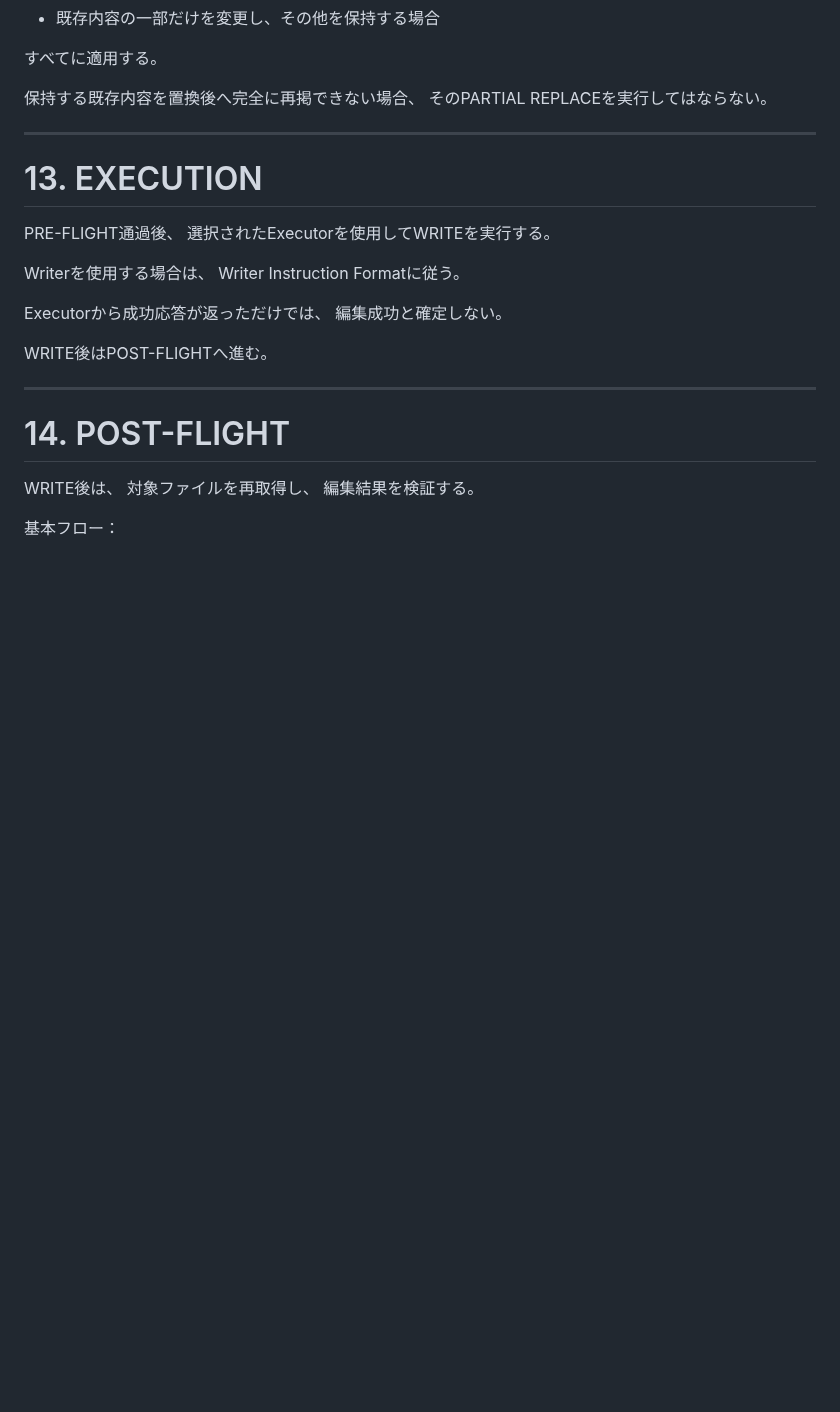
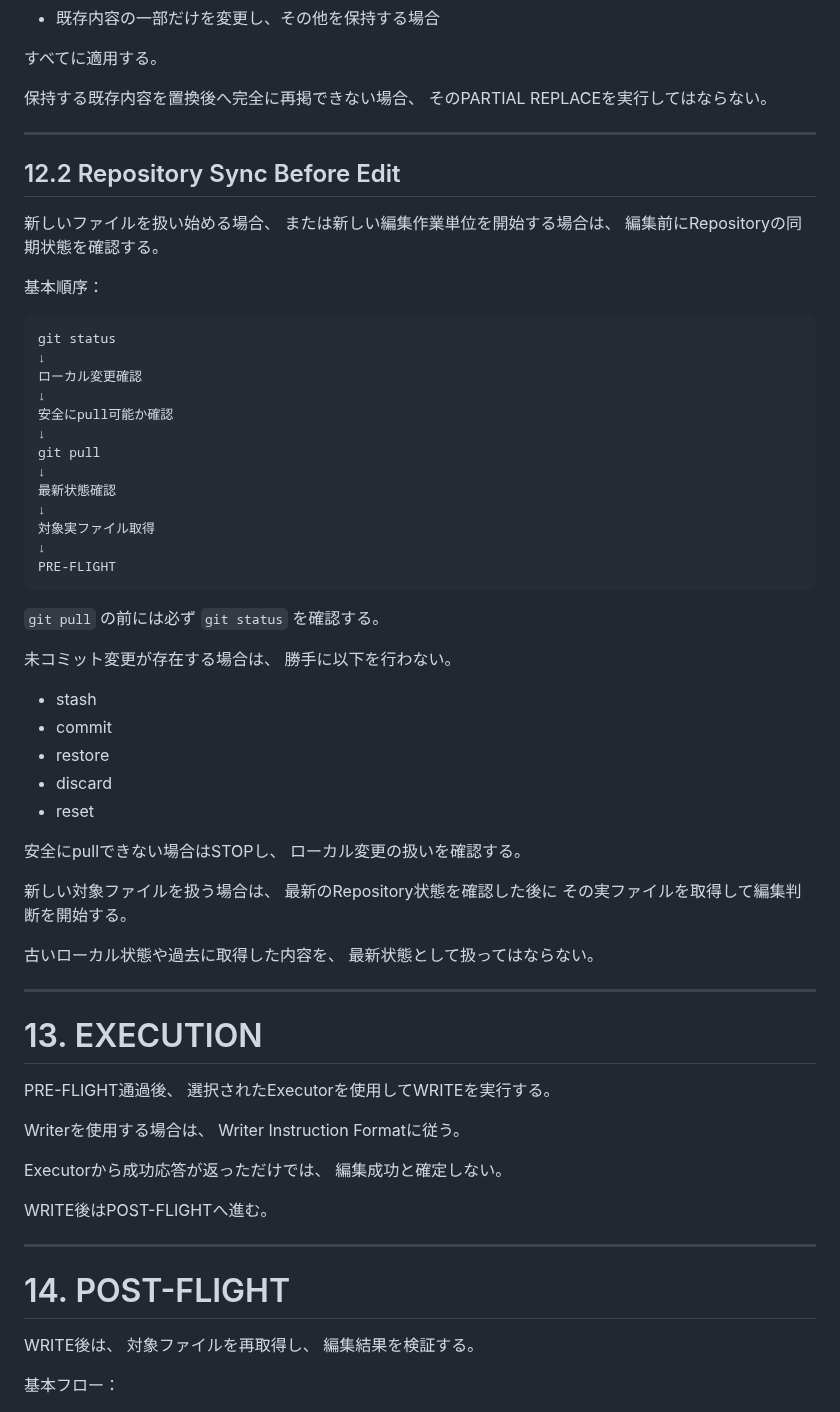
Before and after one commit to ayusika/AI_Development_Environment, a Markdown page: 600_KoppyOS/protocols/FILE_EDIT_PROTOCOL.md, the part around the change. GitHub-like rendering; blank space fills up the shorter version.

Commit message:
KoppyOS: execute proposal 2b2c23e69c141d27

````diff
--- a/600_KoppyOS/protocols/FILE_EDIT_PROTOCOL.md
+++ b/600_KoppyOS/protocols/FILE_EDIT_PROTOCOL.md
@@ -975,6 +975,53 @@ PARTIAL REPLACEを利用して
 
 ---
 
+## 12.2 Repository Sync Before Edit
+
+新しいファイルを扱い始める場合、
+または新しい編集作業単位を開始する場合は、
+編集前にRepositoryの同期状態を確認する。
+
+基本順序：
+
+```text
+git status
+↓
+ローカル変更確認
+↓
+安全にpull可能か確認
+↓
+git pull
+↓
+最新状態確認
+↓
+対象実ファイル取得
+↓
+PRE-FLIGHT
+```
+
+`git pull` の前には必ず `git status` を確認する。
+
+未コミット変更が存在する場合は、
+勝手に以下を行わない。
+
+- stash
+- commit
+- restore
+- discard
+- reset
+
+安全にpullできない場合はSTOPし、
+ローカル変更の扱いを確認する。
+
+新しい対象ファイルを扱う場合は、
+最新のRepository状態を確認した後に
+その実ファイルを取得して編集判断を開始する。
+
+古いローカル状態や過去に取得した内容を、
+最新状態として扱ってはならない。
+
+---
+
 # 13. EXECUTION
 
 PRE-FLIGHT通過後、
````
